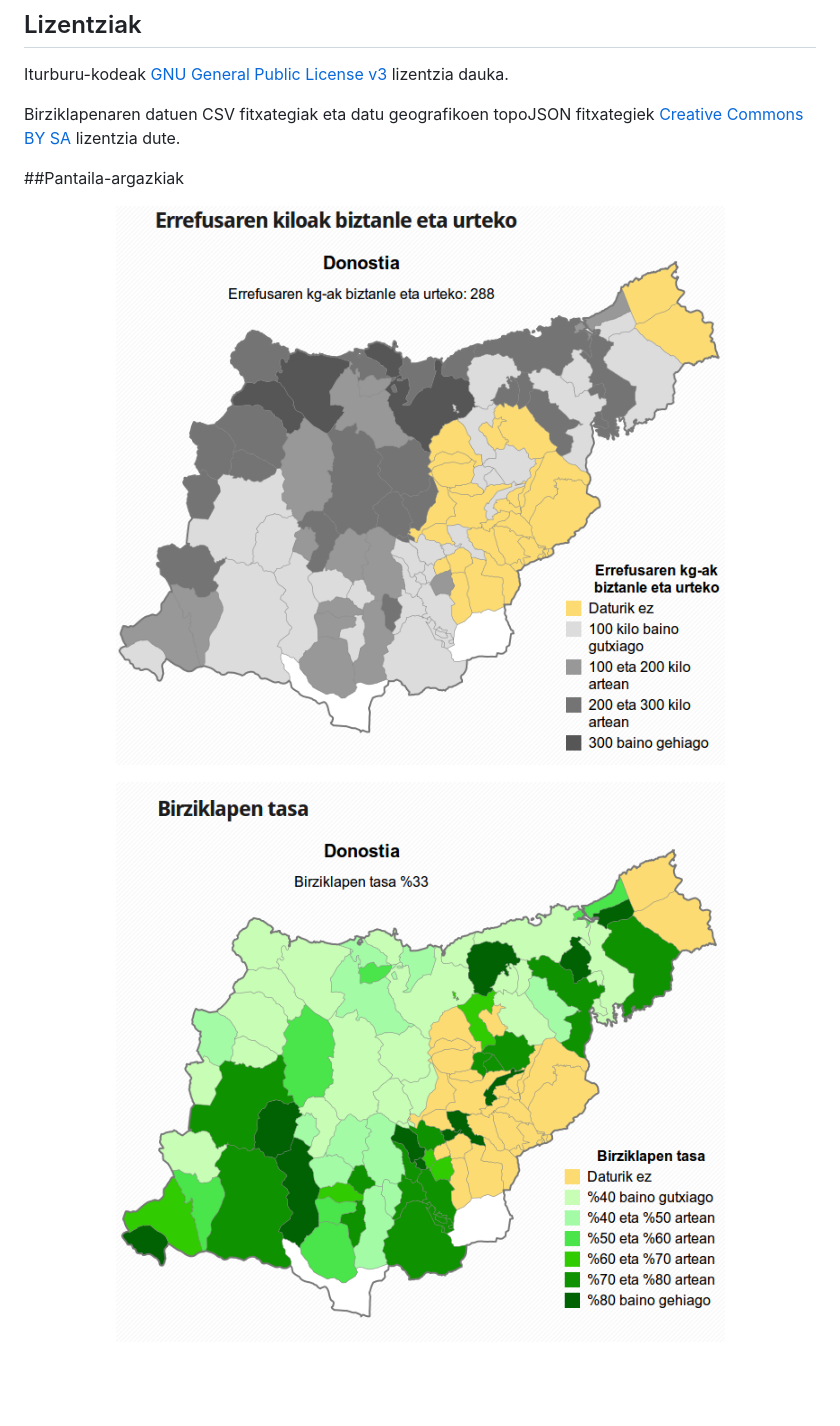
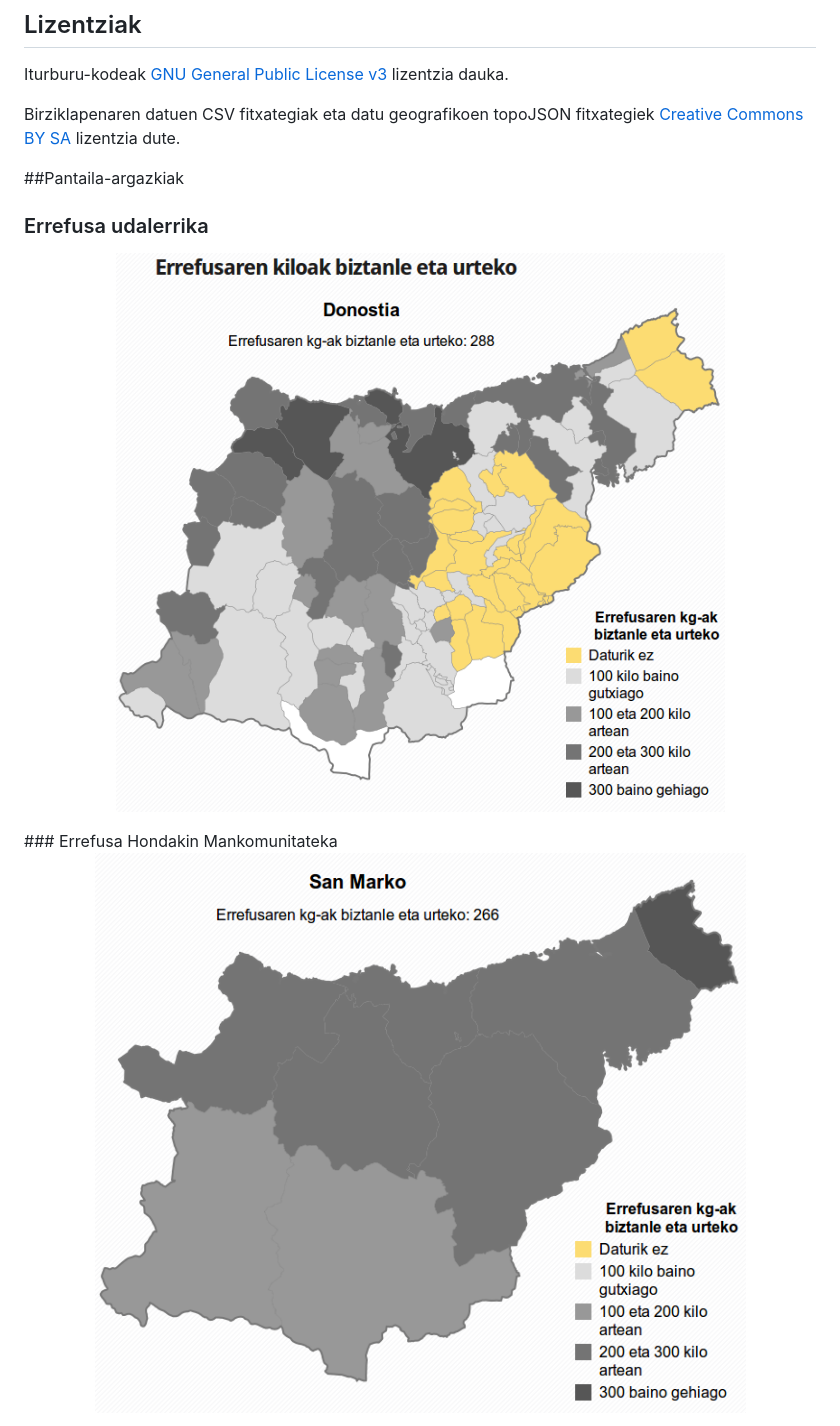
Before and after one commit to iametza/zero-zabor-gipuzkoako-birziklapen-tasa-2014, a Markdown page: README.md, the part around the change printed below. Drawn GitHub-style; pictures changed too: pantaila-argazkiak/2014-gipuzkoa-errefusa-mankomunitateak.png (added); blank space fills up the shorter version.

Commit message:
Mankomunitateen bisualizazioen pantaila-argazkiak gehitu eta README.md egokitu

```diff
--- a/README.md
+++ b/README.md
@@ -15,4 +15,5 @@ Iturburu-kodeak [GNU General Public License v3](http://www.gnu.org/licenses/gpl.
 Birziklapenaren datuen CSV fitxategiak eta datu geografikoen topoJSON fitxategiek [Creative Commons BY SA](http://creativecommons.org/licenses/by-sa/4.0/) lizentzia dute.
 
 ##Pantaila-argazkiak
+### Errefusa udalerrika
 <p align="center">
@@ -20,4 +21,5 @@ Birziklapenaren datuen CSV fitxategiak eta datu geografikoen topoJSON fitxategie
 </p>
+### Errefusa Hondakin Mankomunitateka
 <p align="center">
-  <img src="pantaila-argazkiak/2014-gipuzkoa-birziklapena.png?raw=true" alt="Birziklapen tasaren bisualizazioaren pantaila-argazkia"/>
+  <img src="pantaila-argazkiak/2014-gipuzkoa-errefusa-mankomunitateak.png?raw=true" alt="Errefusaren mankomunitatekako bisualizazioaren pantaila-argazkia"/>
 </p>
```
Also changed, not shown: other parts of README.md (+9 -1 lines), pantaila-argazkiak/2014-gipuzkoa-birziklapen-tasa-mankomunitateak.png (added).
